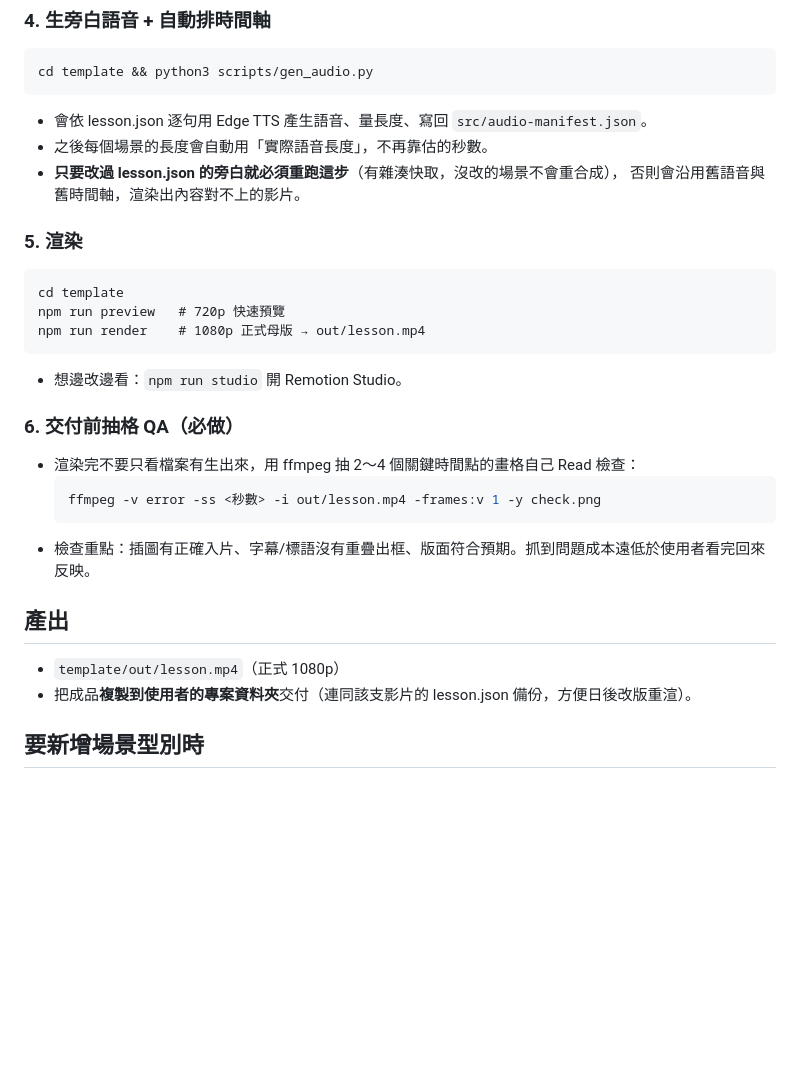
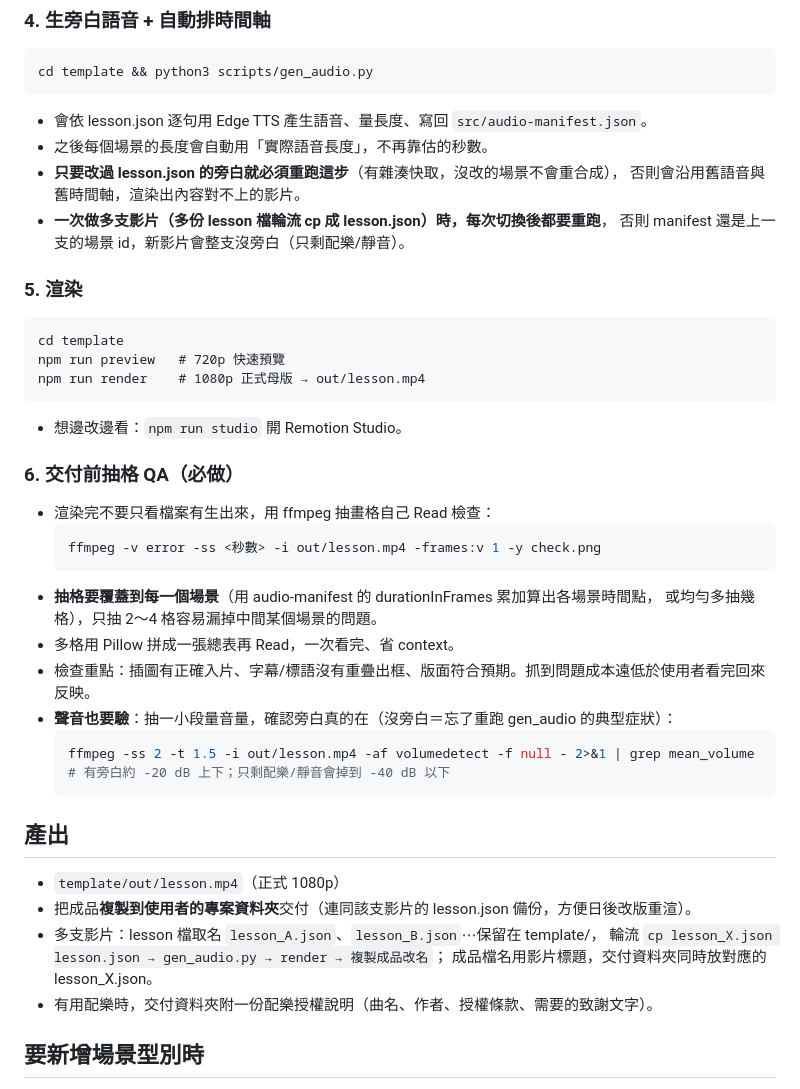
Before and after one commit to yongcilin/taiwan-agent-video, a Markdown page: skill/taiwan-agent-video/SKILL.md, the part around one of its changes. Drawn GitHub-style; blank space fills up the shorter version.

````diff
--- a/skill/taiwan-agent-video/SKILL.md
+++ b/skill/taiwan-agent-video/SKILL.md
@@ -89,6 +106,8 @@ cd template && python3 scripts/gen_audio.py
 - 之後每個場景的長度會自動用「實際語音長度」，不再靠估的秒數。
 - **只要改過 lesson.json 的旁白就必須重跑這步**（有雜湊快取，沒改的場景不會重合成），
   否則會沿用舊語音與舊時間軸，渲染出內容對不上的影片。
+- **一次做多支影片（多份 lesson 檔輪流 cp 成 lesson.json）時，每次切換後都要重跑**，
+  否則 manifest 還是上一支的場景 id，新影片會整支沒旁白（只剩配樂/靜音）。
 
 ### 5. 渲染
 ```
@@ -99,15 +118,27 @@ npm run render    # 1080p 正式母版 → out/lesson.mp4
 - 想邊改邊看：`npm run studio` 開 Remotion Studio。
 
 ### 6. 交付前抽格 QA（必做）
-- 渲染完不要只看檔案有生出來，用 ffmpeg 抽 2～4 個關鍵時間點的畫格自己 Read 檢查：
+- 渲染完不要只看檔案有生出來，用 ffmpeg 抽畫格自己 Read 檢查：
   ```bash
   ffmpeg -v error -ss <秒數> -i out/lesson.mp4 -frames:v 1 -y check.png
   ```
+- **抽格要覆蓋到每一個場景**（用 audio-manifest 的 durationInFrames 累加算出各場景時間點，
+  或均勻多抽幾格），只抽 2～4 格容易漏掉中間某個場景的問題。
+- 多格用 Pillow 拼成一張總表再 Read，一次看完、省 context。
 - 檢查重點：插圖有正確入片、字幕/標語沒有重疊出框、版面符合預期。抓到問題成本遠低於使用者看完回來反映。
+- **聲音也要驗**：抽一小段量音量，確認旁白真的在（沒旁白＝忘了重跑 gen_audio 的典型症狀）：
+  ```bash
+  ffmpeg -ss 2 -t 1.5 -i out/lesson.mp4 -af volumedetect -f null - 2>&1 | grep mean_volume
+  # 有旁白約 -20 dB 上下；只剩配樂/靜音會掉到 -40 dB 以下
+  ```
 
 ## 產出
 - `template/out/lesson.mp4`（正式 1080p）
 - 把成品**複製到使用者的專案資料夾**交付（連同該支影片的 lesson.json 備份，方便日後改版重渲）。
+- 多支影片：lesson 檔取名 `lesson_A.json`、`lesson_B.json`⋯保留在 template/，
+  輪流 `cp lesson_X.json lesson.json → gen_audio.py → render → 複製成品改名`；
+  成品檔名用影片標題，交付資料夾同時放對應的 lesson_X.json。
+- 有用配樂時，交付資料夾附一份配樂授權說明（曲名、作者、授權條款、需要的致謝文字）。
 
 ## 要新增場景型別時
 - 才需要動程式碼：在 `template/src/scenes/` 新增元件、在 `types.ts` 加型別、在 `Root.tsx` 的 `renderScene` 註冊。
````
Also changed, not shown: other parts of skill/taiwan-agent-video/SKILL.md (+18 -1 lines).
